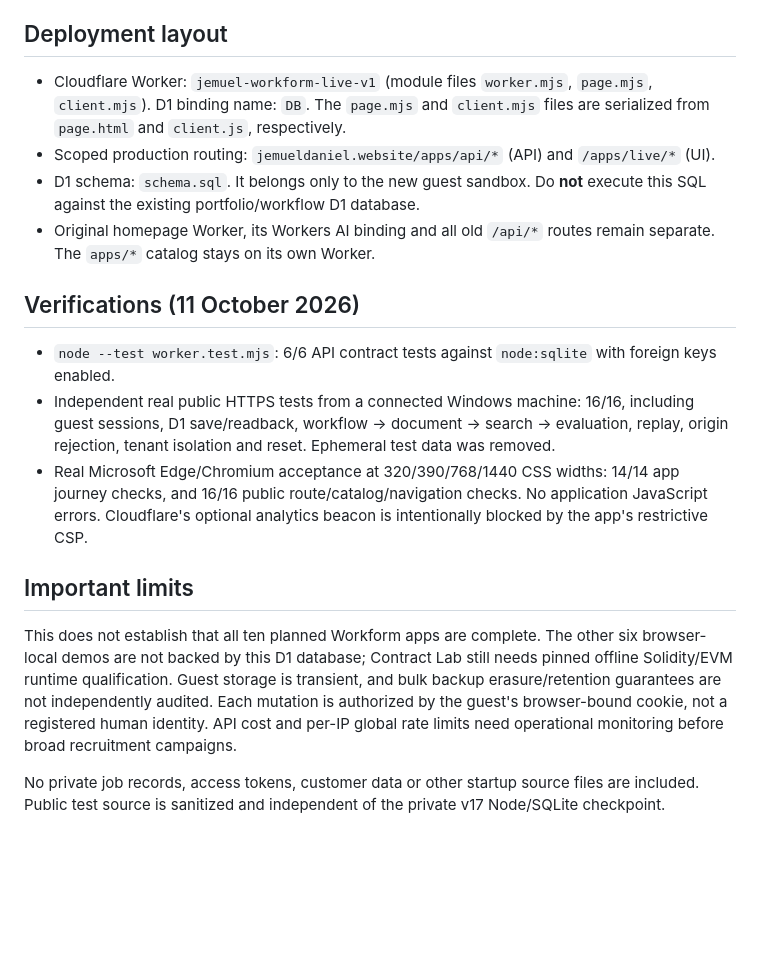
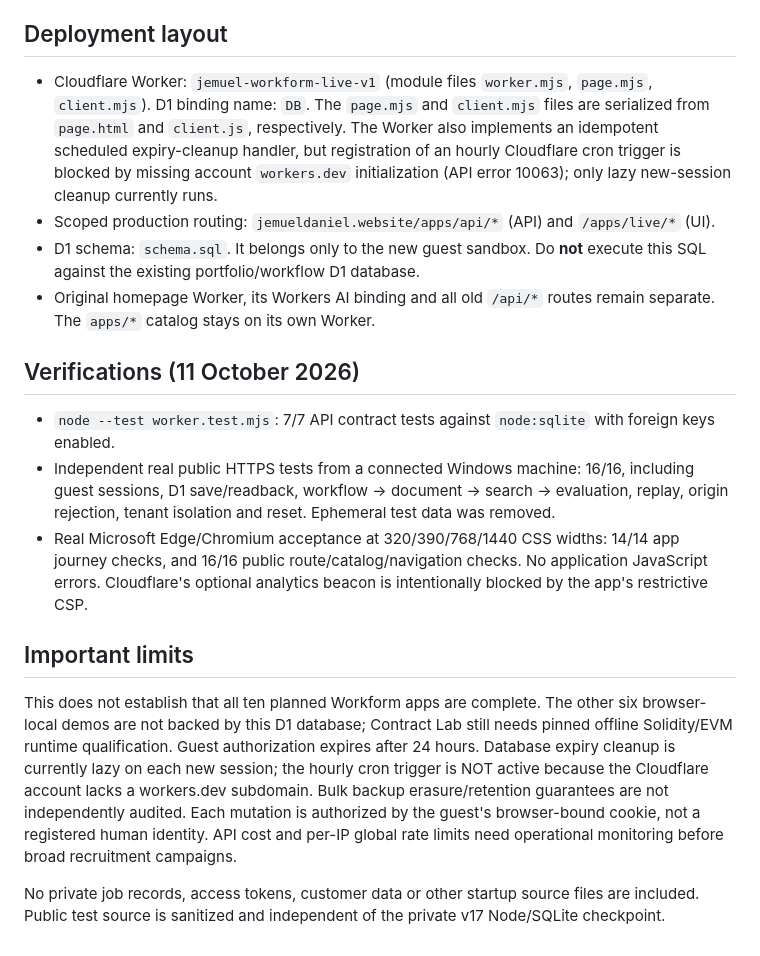
Before and after one commit to jemueldaniel/danielcodes, a Markdown page: apps/cloud-live/README.md, the part around the change. GitHub-like rendering; blank space fills up the shorter version.

Commit message:
Qualify bounded D1 guest expiry handler and document Cloudflare cron precondition [skip ci]

```diff
--- a/apps/cloud-live/README.md
+++ b/apps/cloud-live/README.md
@@ -15,19 +15,19 @@ This is a **real, bounded, deterministic** Cloudflare Worker + D1 app with a sma
 
 ## Deployment layout
 
-- Cloudflare Worker: `jemuel-workform-live-v1` (module files `worker.mjs`, `page.mjs`, `client.mjs`). D1 binding name: `DB`. The `page.mjs` and `client.mjs` files are serialized from `page.html` and `client.js`, respectively.
+- Cloudflare Worker: `jemuel-workform-live-v1` (module files `worker.mjs`, `page.mjs`, `client.mjs`). D1 binding name: `DB`. The `page.mjs` and `client.mjs` files are serialized from `page.html` and `client.js`, respectively. The Worker also implements an idempotent scheduled expiry-cleanup handler, but registration of an hourly Cloudflare cron trigger is blocked by missing account `workers.dev` initialization (API error 10063); only lazy new-session cleanup currently runs.
 - Scoped production routing: `jemueldaniel.website/apps/api/*` (API) and `/apps/live/*` (UI).
 - D1 schema: `schema.sql`. It belongs only to the new guest sandbox. Do **not** execute this SQL against the existing portfolio/workflow D1 database.
 - Original homepage Worker, its Workers AI binding and all old `/api/*` routes remain separate. The `apps/*` catalog stays on its own Worker.
 
 ## Verifications (11 October 2026)
 
-- `node --test worker.test.mjs`: 6/6 API contract tests against `node:sqlite` with foreign keys enabled.
+- `node --test worker.test.mjs`: 7/7 API contract tests against `node:sqlite` with foreign keys enabled.
 - Independent real public HTTPS tests from a connected Windows machine: 16/16, including guest sessions, D1 save/readback, workflow -> document -> search -> evaluation, replay, origin rejection, tenant isolation and reset. Ephemeral test data was removed.
 - Real Microsoft Edge/Chromium acceptance at 320/390/768/1440 CSS widths: 14/14 app journey checks, and 16/16 public route/catalog/navigation checks. No application JavaScript errors. Cloudflare's optional analytics beacon is intentionally blocked by the app's restrictive CSP.
 
 ## Important limits
 
-This does not establish that all ten planned Workform apps are complete. The other six browser-local demos are not backed by this D1 database; Contract Lab still needs pinned offline Solidity/EVM runtime qualification. Guest storage is transient, and bulk backup erasure/retention guarantees are not independently audited. Each mutation is authorized by the guest's browser-bound cookie, not a registered human identity. API cost and per-IP global rate limits need operational monitoring before broad recruitment campaigns.
+This does not establish that all ten planned Workform apps are complete. The other six browser-local demos are not backed by this D1 database; Contract Lab still needs pinned offline Solidity/EVM runtime qualification. Guest authorization expires after 24 hours. Database expiry cleanup is currently lazy on each new session; the hourly cron trigger is NOT active because the Cloudflare account lacks a workers.dev subdomain. Bulk backup erasure/retention guarantees are not independently audited. Each mutation is authorized by the guest's browser-bound cookie, not a registered human identity. API cost and per-IP global rate limits need operational monitoring before broad recruitment campaigns.
 
 No private job records, access tokens, customer data or other startup source files are included. Public test source is sanitized and independent of the private v17 Node/SQLite checkpoint.
```
